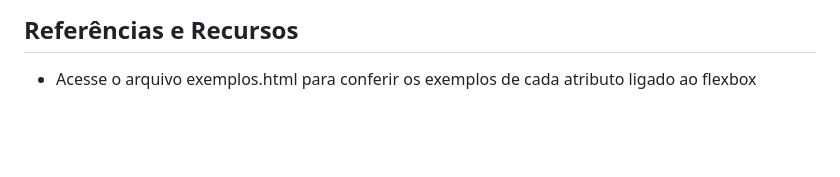
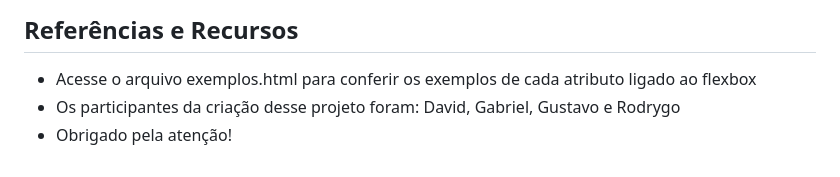
Before and after one commit to gustavonc05/trabFlex, a Markdown page: README.md, the part around the change. GitHub-like rendering; blank space fills up the shorter version.

Commit message:
Update README.md
adicionando nome criadores

```diff
--- a/README.md
+++ b/README.md
@@ -92,3 +92,5 @@ stretch: Faz com que o item se estique para preencher o espaço disponível ao l
 ## Referências e Recursos
 
 - Acesse o arquivo exemplos.html para conferir os exemplos de cada atributo ligado ao flexbox
+- Os participantes da criação desse projeto foram: David, Gabriel, Gustavo e Rodrygo
+- Obrigado pela atenção!
```
